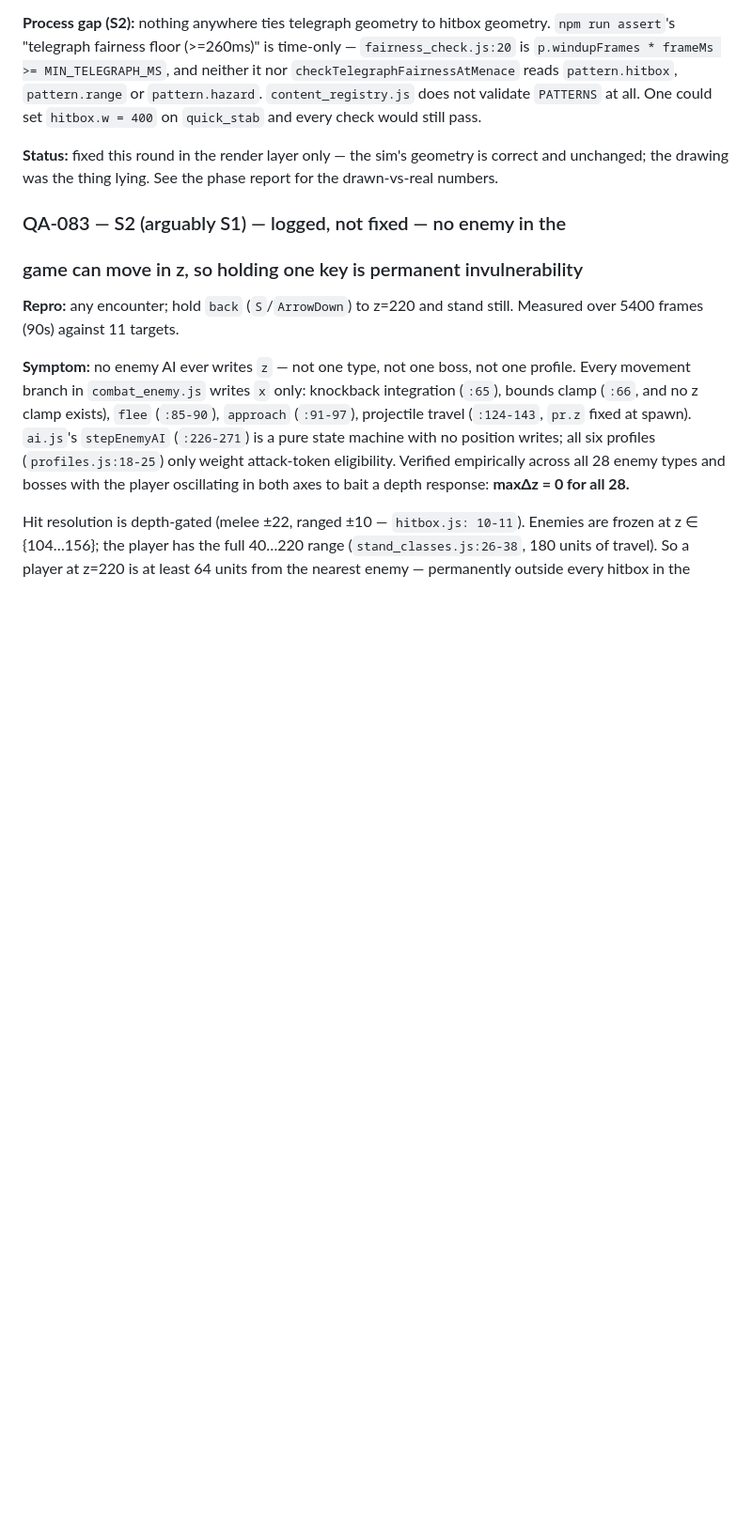
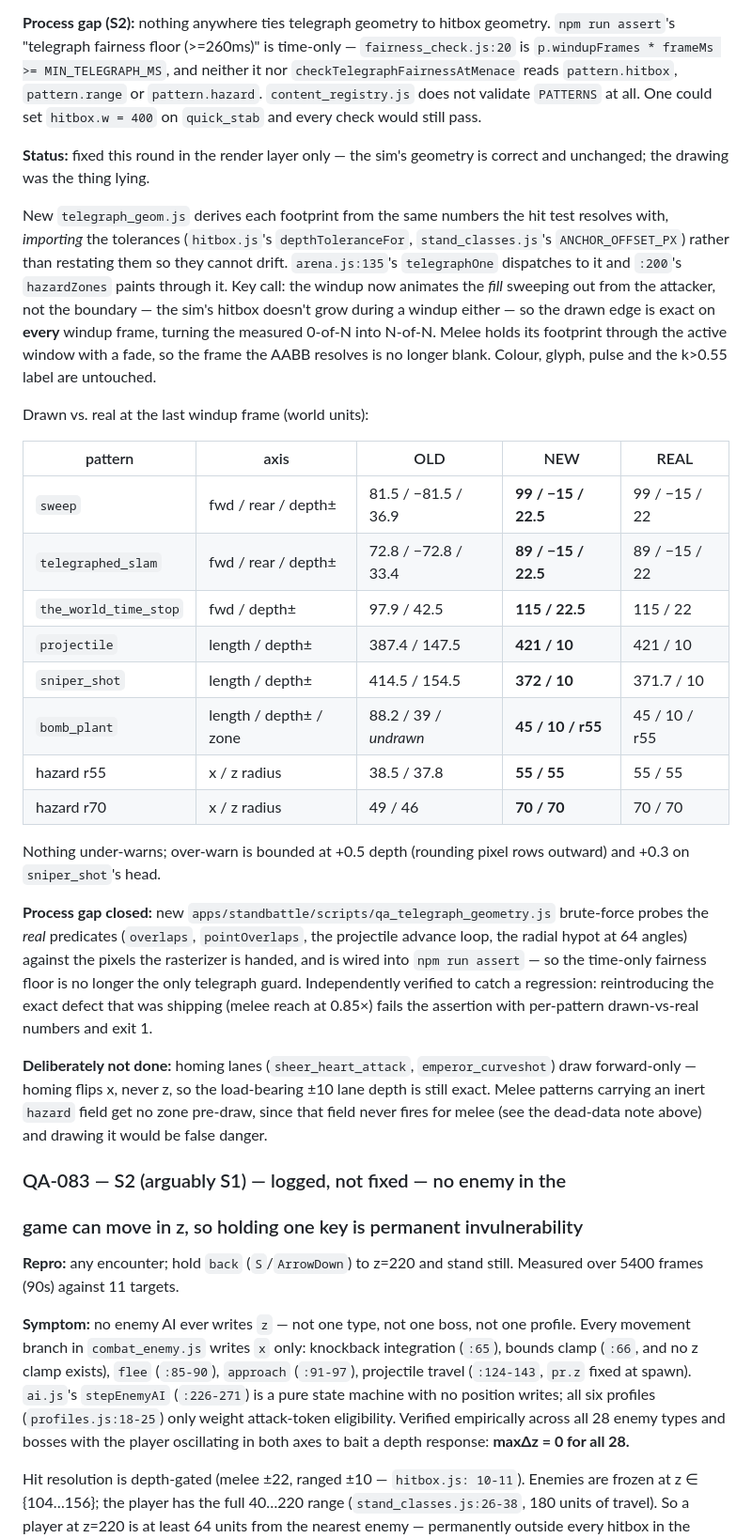
Before and after one commit to Teodor-Popa-Ghiorghici/jojo-roguelike, a Markdown page: docs/qa/bugs.md, the part around the change. Shown at 94% size. Rendered like a GitHub page; blank space fills up the shorter version.

```diff
--- a/docs/qa/bugs.md
+++ b/docs/qa/bugs.md
@@ -2612,8 +2612,53 @@ at all. One could set `hitbox.w = 400` on `quick_stab` and every check
 would still pass.
 
 **Status:** fixed this round in the render layer only — the sim's
-geometry is correct and unchanged; the drawing was the thing lying. See
-the phase report for the drawn-vs-real numbers.
+geometry is correct and unchanged; the drawing was the thing lying.
+
+New `telegraph_geom.js` derives each footprint from the same numbers the
+hit test resolves with, *importing* the tolerances
+(`hitbox.js`'s `depthToleranceFor`, `stand_classes.js`'s
+`ANCHOR_OFFSET_PX`) rather than restating them so they cannot drift.
+`arena.js:135`'s `telegraphOne` dispatches to it and `:200`'s
+`hazardZones` paints through it. Key call: the windup now animates the
+*fill* sweeping out from the attacker, not the boundary — the sim's
+hitbox doesn't grow during a windup either — so the drawn edge is exact
+on **every** windup frame, turning the measured 0-of-N into N-of-N.
+Melee holds its footprint through the active window with a fade, so the
+frame the AABB resolves is no longer blank. Colour, glyph, pulse and the
+k>0.55 label are untouched.
+
+Drawn vs. real at the last windup frame (world units):
+
+| pattern | axis | OLD | NEW | REAL |
+|---|---|---|---|---|
+| `sweep` | fwd / rear / depth± | 81.5 / −81.5 / 36.9 | **99 / −15 / 22.5** | 99 / −15 / 22 |
+| `telegraphed_slam` | fwd / rear / depth± | 72.8 / −72.8 / 33.4 | **89 / −15 / 22.5** | 89 / −15 / 22 |
+| `the_world_time_stop` | fwd / depth± | 97.9 / 42.5 | **115 / 22.5** | 115 / 22 |
+| `projectile` | length / depth± | 387.4 / 147.5 | **421 / 10** | 421 / 10 |
+| `sniper_shot` | length / depth± | 414.5 / 154.5 | **372 / 10** | 371.7 / 10 |
+| `bomb_plant` | length / depth± / zone | 88.2 / 39 / *undrawn* | **45 / 10 / r55** | 45 / 10 / r55 |
+| hazard r55 | x / z radius | 38.5 / 37.8 | **55 / 55** | 55 / 55 |
+| hazard r70 | x / z radius | 49 / 46 | **70 / 70** | 70 / 70 |
+
+Nothing under-warns; over-warn is bounded at +0.5 depth (rounding pixel
+rows outward) and +0.3 on `sniper_shot`'s head.
+
+**Process gap closed:** new
+`apps/standbattle/scripts/qa_telegraph_geometry.js` brute-force probes
+the *real* predicates (`overlaps`, `pointOverlaps`, the projectile
+advance loop, the radial hypot at 64 angles) against the pixels the
+rasterizer is handed, and is wired into `npm run assert` — so the
+time-only fairness floor is no longer the only telegraph guard.
+Independently verified to catch a regression: reintroducing the exact
+defect that was shipping (melee reach at 0.85×) fails the assertion with
+per-pattern drawn-vs-real numbers and exit 1.
+
+**Deliberately not done:** homing lanes (`sheer_heart_attack`,
+`emperor_curveshot`) draw forward-only — homing flips x, never z, so the
+load-bearing ±10 lane depth is still exact. Melee patterns carrying an
+inert `hazard` field get no zone pre-draw, since that field never fires
+for melee (see the dead-data note above) and drawing it would be false
+danger.
 
 ### QA-083 — S2 (arguably S1) — logged, not fixed — no enemy in the
 ### game can move in z, so holding one key is permanent invulnerability
```
Also changed, not shown: docs/phase-reports/phase-13i.md (added, +49 -0 lines).
